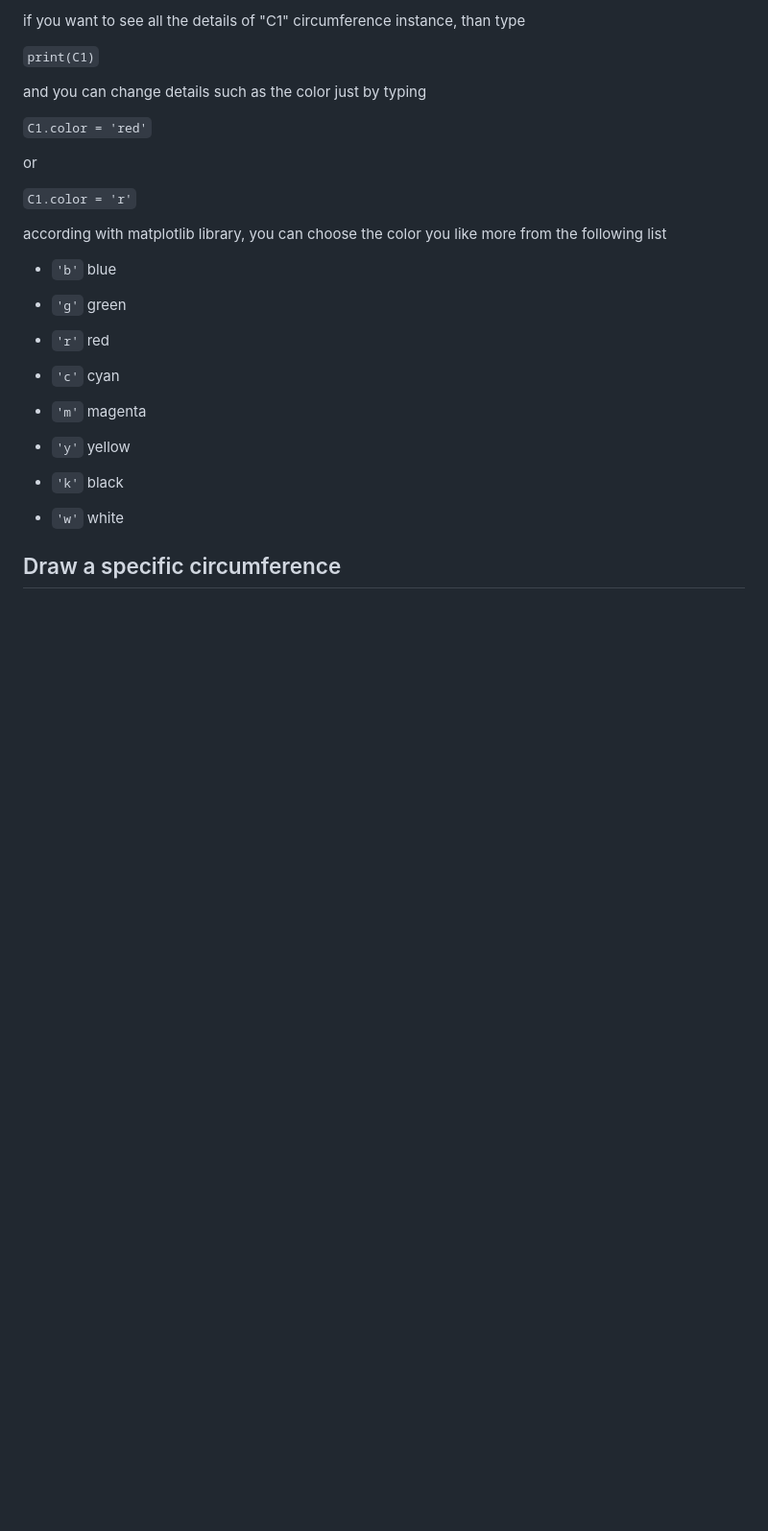
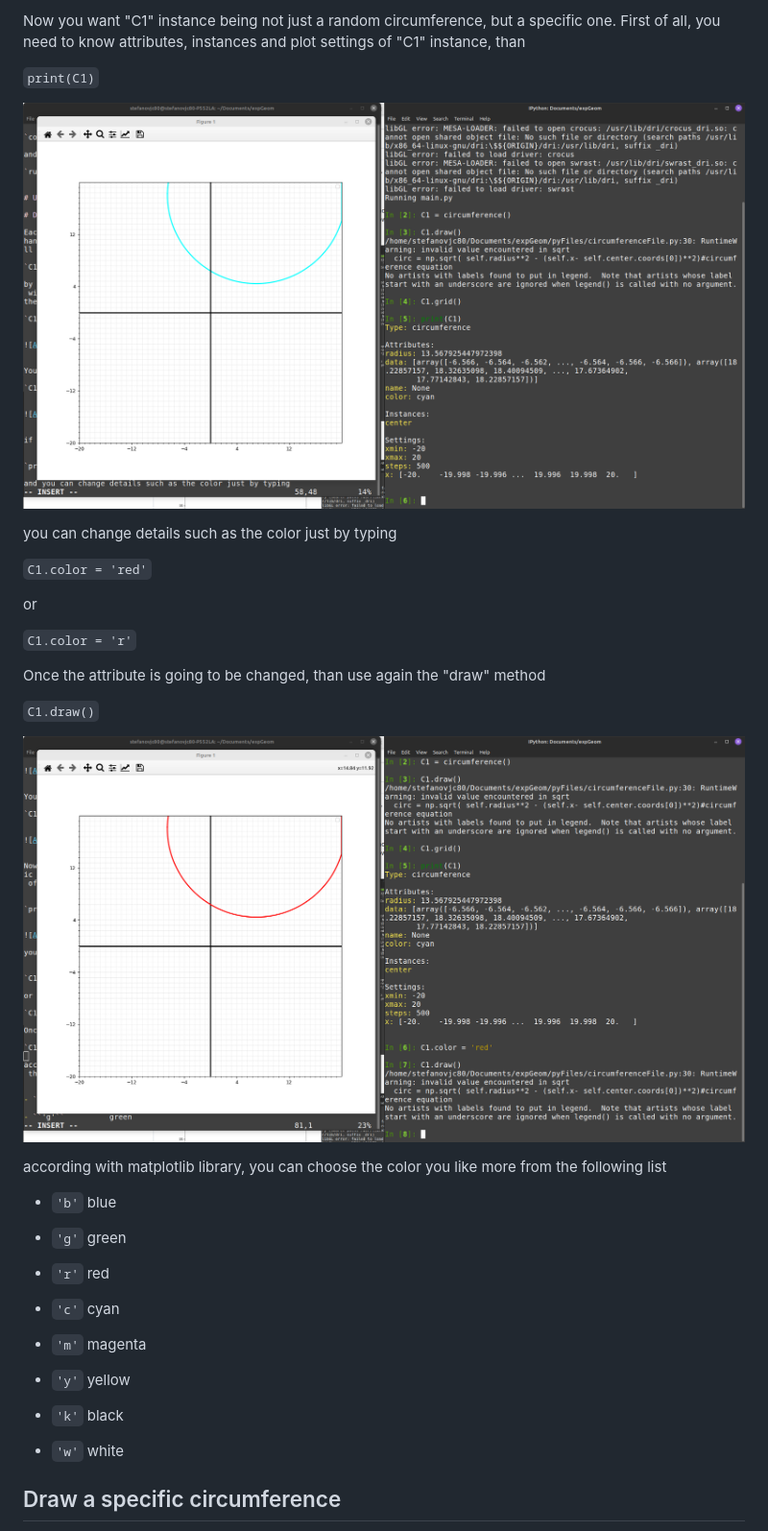
Before and after one commit to stefanovic80/geompy, a Markdown page: README.md, the part around the change printed below. Shown: that part at 96% size. Rendered like a GitHub page; pictures changed too: pictures/changeColor.png (added), pictures/print_C1_screenshot.png (added); blank space fills up the shorter version.

```diff
--- a/README.md
+++ b/README.md
@@ -59,11 +59,14 @@ You may want to add a grid with both x and y axes
 
 
-if you want to see all the details of "C1" circumference instance, than type
+Now you want "C1" instance being not just a random circumference, but a specific one. First of all, you need to know attributes, instances and plot settings of "C1" instance, than
 
 
 `print(C1)`
 
-and you can change details such as the color just by typing
+
+![Alt Text](pictures/print_C1_screenshot.png)
+
+you can change details such as the color just by typing
 
 
 `C1.color = 'red'`
@@ -71,6 +74,14 @@ and you can change details such as the color just by typing
 or
 
 `C1.color = 'r'`
+
+Once the attribute is going to be changed, than use again the "draw" method
+
+`C1.draw()`
+
+![Alt Text](pictures/changeColor.png)
+
+
 
 according with matplotlib library, you can choose the color you like more from the following list
 
```
Also changed, not shown: other parts of README.md (+9 -4 lines).
